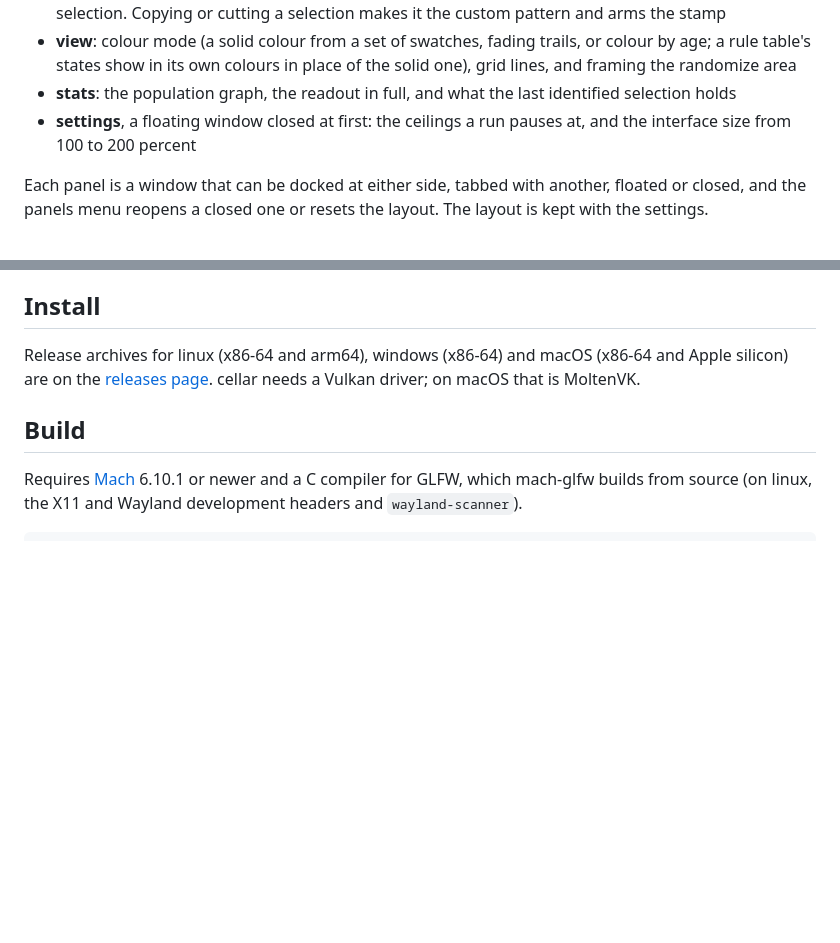
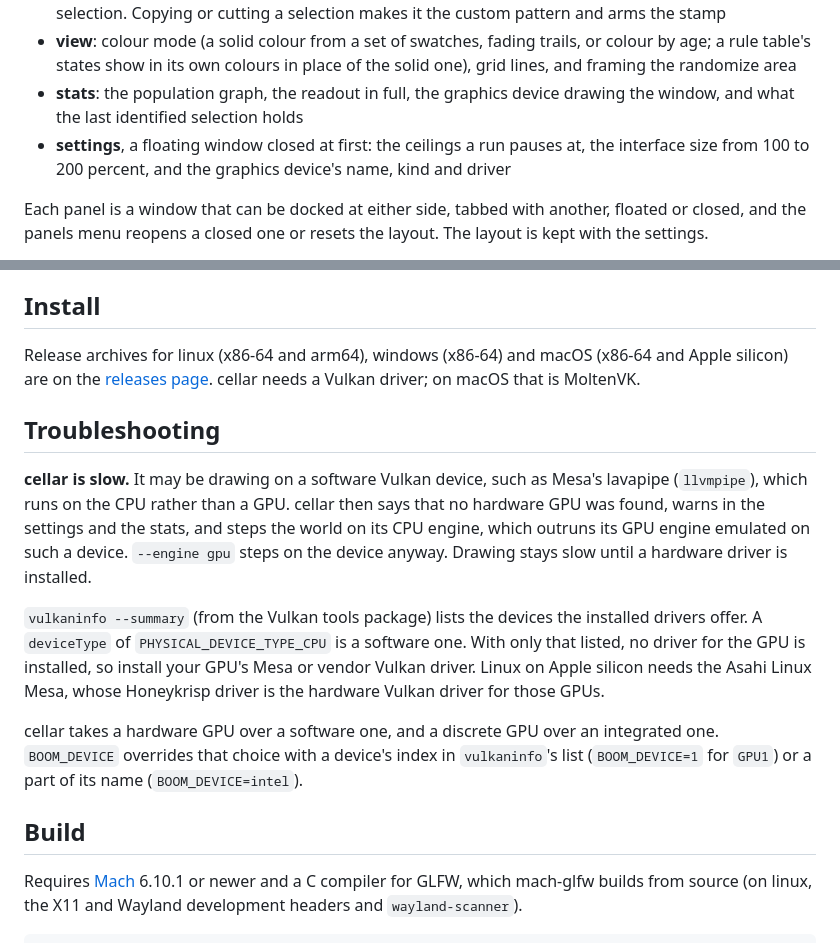
Before and after one commit to octalide/cellar, a Markdown page: README.md, 2 parts joined by grey strips. Drawn GitHub-style; blank space fills up the shorter version.

Commit message:
docs(#259): troubleshoot a slow cellar on a software Vulkan device

```diff
--- a/README.md
+++ b/README.md
@@ -167,10 +167,11 @@ at the sides, grouped by purpose:
 - **view**: colour mode (a solid colour from a set of swatches, fading trails,
   or colour by age; a rule table's states show in its own colours in place of
   the solid one), grid lines, and framing the randomize area
-- **stats**: the population graph, the readout in full, and what the last
-  identified selection holds
+- **stats**: the population graph, the readout in full, the graphics device
+  drawing the window, and what the last identified selection holds
 - **settings**, a floating window closed at first: the ceilings a run pauses
-  at, and the interface size from 100 to 200 percent
+  at, the interface size from 100 to 200 percent, and the graphics device's
+  name, kind and driver
 
 Each panel is a window that can be docked at either side, tabbed with another,
 floated or closed, and the panels menu reopens a closed one or resets the
@@ -276,6 +277,27 @@ Release archives for linux (x86-64 and arm64), windows (x86-64) and macOS
 [releases page](https://github.com/octalide/cellar/releases). cellar needs a
 Vulkan driver; on macOS that is MoltenVK.
 
+## Troubleshooting
+
+**cellar is slow.** It may be drawing on a software Vulkan device, such as
+Mesa's lavapipe (`llvmpipe`), which runs on the CPU rather than a GPU. cellar
+then says that no hardware GPU was found, warns in the settings and the stats,
+and steps the world on its CPU engine, which outruns its GPU engine emulated on
+such a device. `--engine gpu` steps on the device anyway. Drawing stays slow
+until a hardware driver is installed.
+
+`vulkaninfo --summary` (from the Vulkan tools package) lists the devices the
+installed drivers offer. A `deviceType` of `PHYSICAL_DEVICE_TYPE_CPU` is a
+software one. With only that listed, no driver for the GPU is installed, so
+install your GPU's Mesa or vendor Vulkan driver. Linux on Apple silicon needs
+the Asahi Linux Mesa, whose Honeykrisp driver is the hardware Vulkan driver
+for those GPUs.
+
+cellar takes a hardware GPU over a software one, and a discrete GPU over an
+integrated one. `BOOM_DEVICE` overrides that choice with a device's index in
+`vulkaninfo`'s list (`BOOM_DEVICE=1` for `GPU1`) or a part of its name
+(`BOOM_DEVICE=intel`).
+
 ## Build
 
 Requires [Mach](https://github.com/briar-systems/mach) 6.10.1 or newer and a C
```
